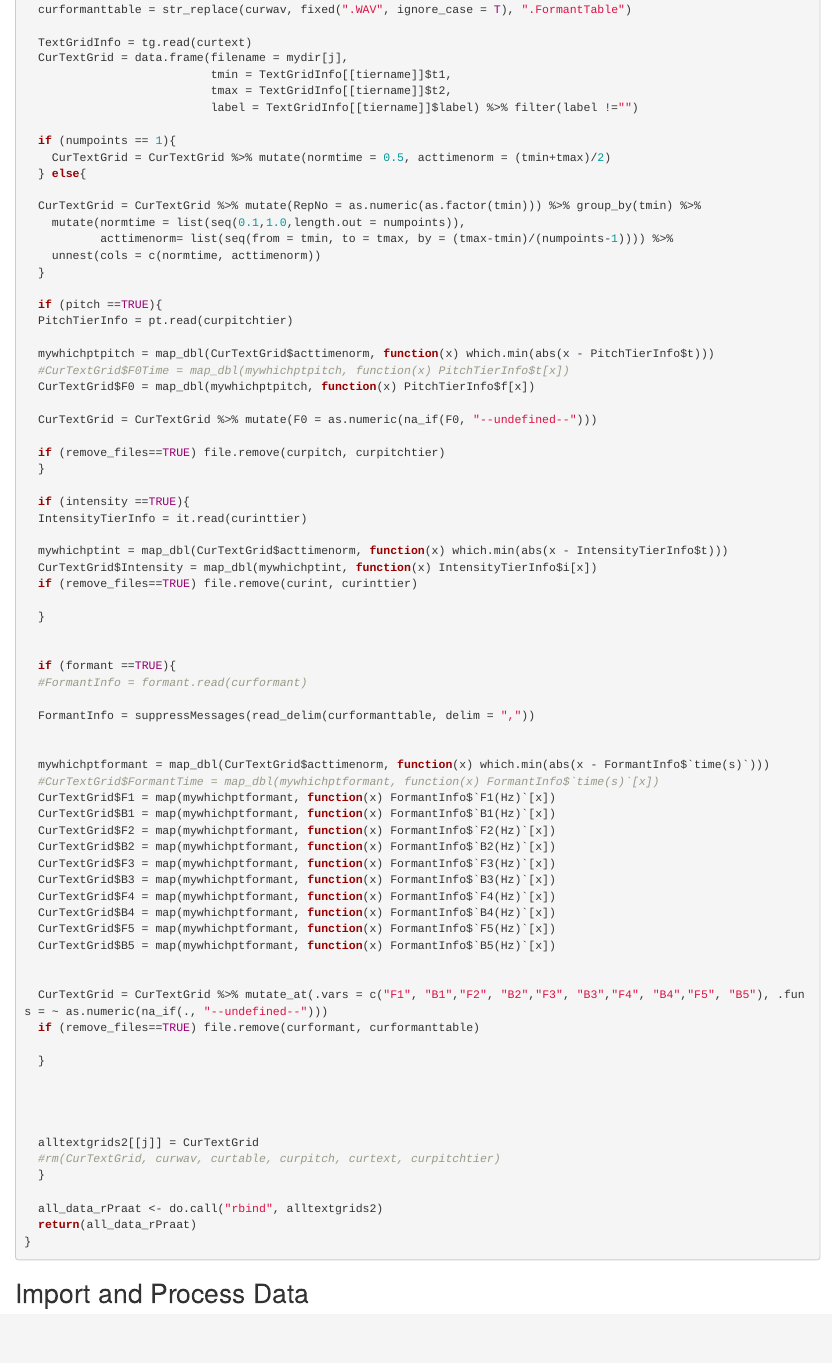
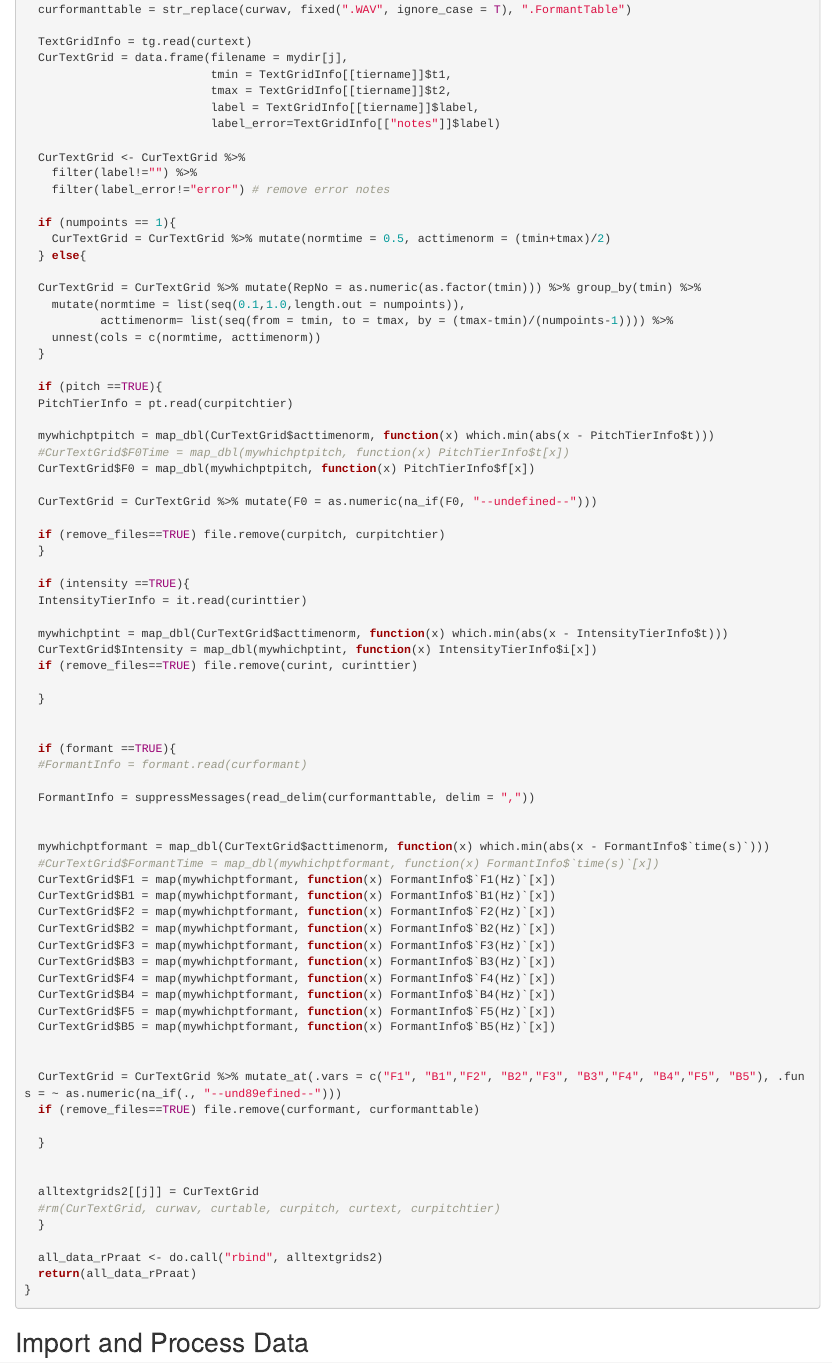
Before and after one commit to doomlab/many_speeches, an R Markdown document (analysis.Rmd): the page in a window 1100 px wide, from 2820 px down before the commit and from 2870 px down after it, so that both start at the same text. The pictures show the output file analysis.html that the author committed with the source, opened offline.

Commit message:
took out errors

```diff
--- a/analysis.Rmd
+++ b/analysis.Rmd
@@ -147,7 +148,12 @@ for (j in 1:length(mydir)){
   CurTextGrid = data.frame(filename = mydir[j],
                            tmin = TextGridInfo[[tiername]]$t1,
                            tmax = TextGridInfo[[tiername]]$t2,
-                           label = TextGridInfo[[tiername]]$label) %>% filter(label !="")
+                           label = TextGridInfo[[tiername]]$label,
+                           label_error=TextGridInfo[["notes"]]$label)
+
+  CurTextGrid <- CurTextGrid %>%
+    filter(label!="") %>%
+    filter(label_error!="error") # remove error notes
 
   if (numpoints == 1){
     CurTextGrid = CurTextGrid %>% mutate(normtime = 0.5, acttimenorm = (tmin+tmax)/2)
@@ -201,12 +207,10 @@ for (j in 1:length(mydir)){
   CurTextGrid$B5 = map(mywhichptformant, function(x) FormantInfo$`B5(Hz)`[x])
 
 
-  CurTextGrid = CurTextGrid %>% mutate_at(.vars = c("F1", "B1","F2", "B2","F3", "B3","F4", "B4","F5", "B5"), .funs = ~ as.numeric(na_if(., "--undefined--")))
+  CurTextGrid = CurTextGrid %>% mutate_at(.vars = c("F1", "B1","F2", "B2","F3", "B3","F4", "B4","F5", "B5"), .funs = ~ as.numeric(na_if(., "--und89efined--")))
   if (remove_files==TRUE) file.remove(curformant, curformanttable)
 
   }
-
-
 
 
   alltextgrids2[[j]] = CurTextGrid
```
Also changed, not shown: analysis.html, figures/model_diagnostics.pdf, analysis.Rmd (13 more changed lines), 1 other file.
